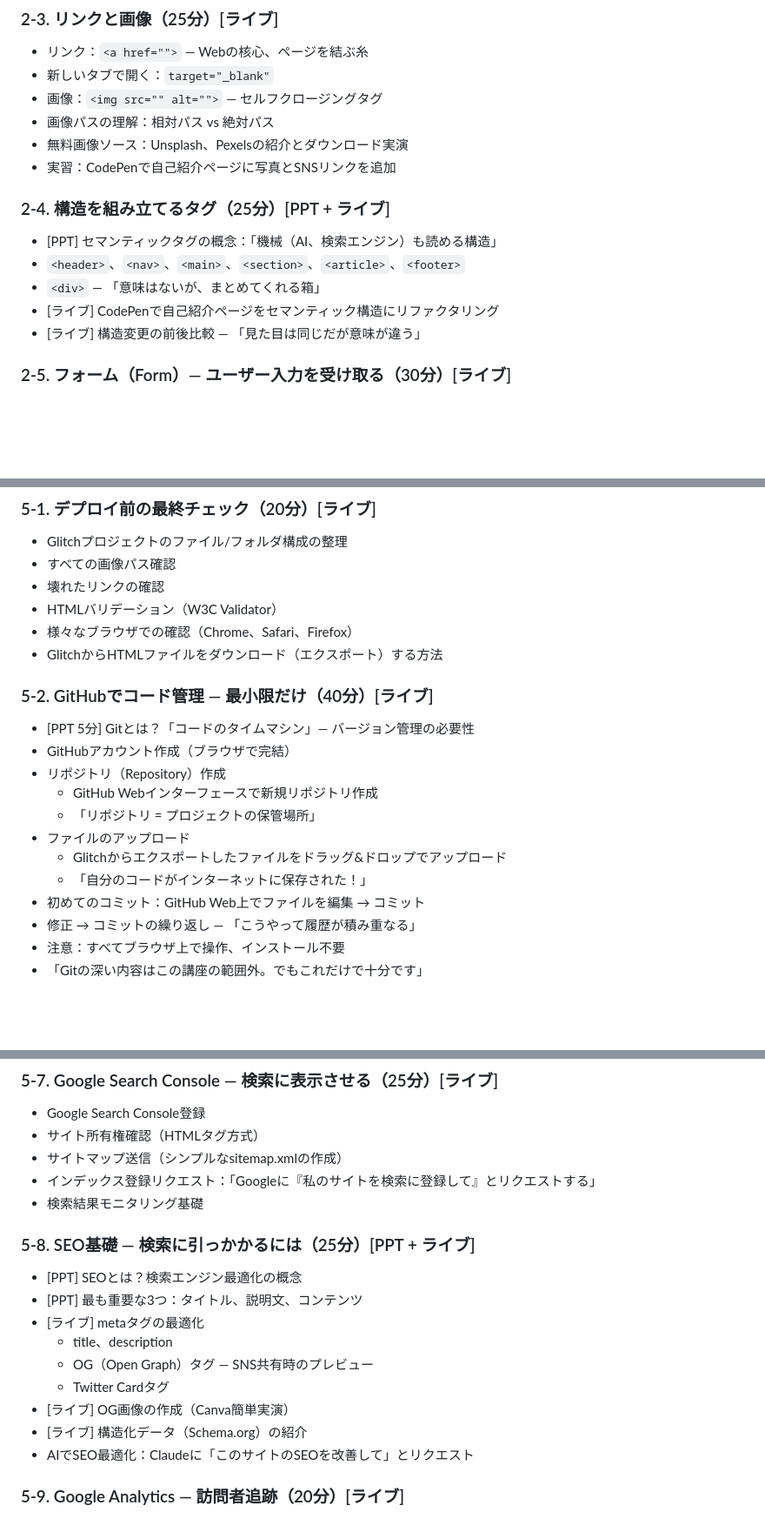
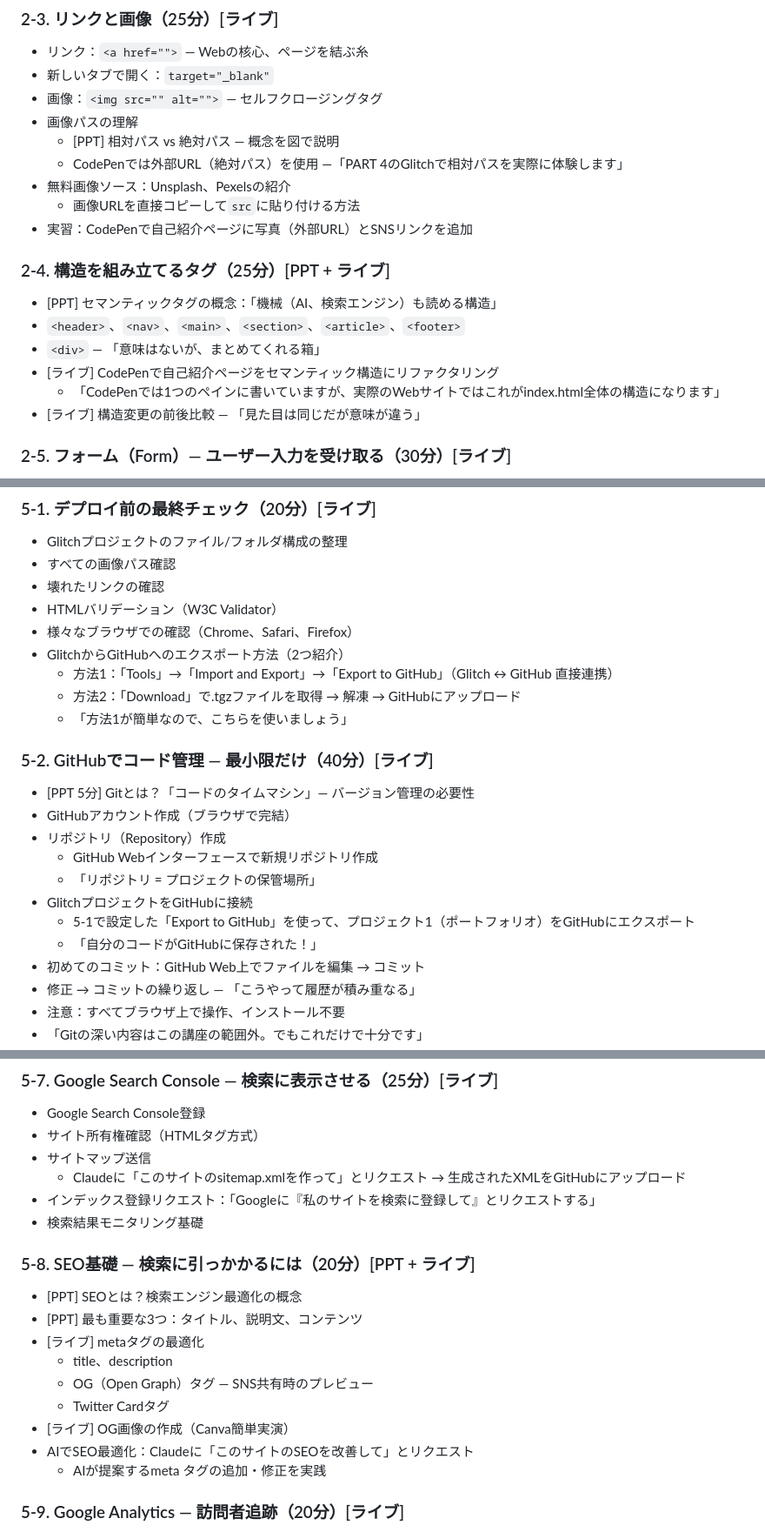
Before and after one commit to cnjw2021/lecture-automation, a Markdown page: docs/curriculum.md, 3 parts joined by grey strips. Shown at 87% size. GitHub-like rendering; blank space fills up the shorter version.

```diff
--- a/docs/curriculum.md
+++ b/docs/curriculum.md
@@ -121,15 +121,19 @@
 - リンク：`<a href="">` — Webの核心、ページを結ぶ糸
 - 新しいタブで開く：`target="_blank"`
 - 画像：`<img src="" alt="">` — セルフクロージングタグ
-- 画像パスの理解：相対パス vs 絶対パス
-- 無料画像ソース：Unsplash、Pexelsの紹介とダウンロード実演
-- 実習：CodePenで自己紹介ページに写真とSNSリンクを追加
+- 画像パスの理解
+  - [PPT] 相対パス vs 絶対パス — 概念を図で説明
+  - CodePenでは外部URL（絶対パス）を使用 —「PART 4のGlitchで相対パスを実際に体験します」
+- 無料画像ソース：Unsplash、Pexelsの紹介
+  - 画像URLを直接コピーして`src`に貼り付ける方法
+- 実習：CodePenで自己紹介ページに写真（外部URL）とSNSリンクを追加
 
 ### 2-4. 構造を組み立てるタグ（25分）[PPT + ライブ]
 - [PPT] セマンティックタグの概念：「機械（AI、検索エンジン）も読める構造」
 - `<header>`、`<nav>`、`<main>`、`<section>`、`<article>`、`<footer>`
 - `<div>` — 「意味はないが、まとめてくれる箱」
 - [ライブ] CodePenで自己紹介ページをセマンティック構造にリファクタリング
+  - 「CodePenでは1つのペインに書いていますが、実際のWebサイトではこれがindex.html全体の構造になります」
 - [ライブ] 構造変更の前後比較 — 「見た目は同じだが意味が違う」
 
 ### 2-5. フォーム（Form）— ユーザー入力を受け取る（30分）[ライブ]
@@ -415,7 +432,10 @@
 - 壊れたリンクの確認
 - HTMLバリデーション（W3C Validator）
 - 様々なブラウザでの確認（Chrome、Safari、Firefox）
-- GlitchからHTMLファイルをダウンロード（エクスポート）する方法
+- GlitchからGitHubへのエクスポート方法（2つ紹介）
+  - 方法1：「Tools」→「Import and Export」→「Export to GitHub」（Glitch ↔ GitHub 直接連携）
+  - 方法2：「Download」で.tgzファイルを取得 → 解凍 → GitHubにアップロード
+  - 「方法1が簡単なので、こちらを使いましょう」
 
 ### 5-2. GitHubでコード管理 — 最小限だけ（40分）[ライブ]
 - [PPT 5分] Gitとは？「コードのタイムマシン」— バージョン管理の必要性
@@ -423,9 +443,9 @@
 - リポジトリ（Repository）作成
   - GitHub Webインターフェースで新規リポジトリ作成
   - 「リポジトリ = プロジェクトの保管場所」
-- ファイルのアップロード
-  - Glitchからエクスポートしたファイルをドラッグ&ドロップでアップロード
-  - 「自分のコードがインターネットに保存された！」
+- GlitchプロジェクトをGitHubに接続
+  - 5-1で設定した「Export to GitHub」を使って、プロジェクト1（ポートフォリオ）をGitHubにエクスポート
+  - 「自分のコードがGitHubに保存された！」
 - 初めてのコミット：GitHub Web上でファイルを編集 → コミット
 - 修正 → コミットの繰り返し — 「こうやって履歴が積み重なる」
 - 注意：すべてブラウザ上で操作、インストール不要
@@ -467,11 +487,12 @@
 ### 5-7. Google Search Console — 検索に表示させる（25分）[ライブ]
 - Google Search Console登録
 - サイト所有権確認（HTMLタグ方式）
-- サイトマップ送信（シンプルなsitemap.xmlの作成）
+- サイトマップ送信
+  - Claudeに「このサイトのsitemap.xmlを作って」とリクエスト → 生成されたXMLをGitHubにアップロード
 - インデックス登録リクエスト：「Googleに『私のサイトを検索に登録して』とリクエストする」
 - 検索結果モニタリング基礎
 
-### 5-8. SEO基礎 — 検索に引っかかるには（25分）[PPT + ライブ]
+### 5-8. SEO基礎 — 検索に引っかかるには（20分）[PPT + ライブ]
 - [PPT] SEOとは？検索エンジン最適化の概念
 - [PPT] 最も重要な3つ：タイトル、説明文、コンテンツ
 - [ライブ] metaタグの最適化
@@ -479,8 +500,8 @@
   - OG（Open Graph）タグ — SNS共有時のプレビュー
   - Twitter Cardタグ
 - [ライブ] OG画像の作成（Canva簡単実演）
-- [ライブ] 構造化データ（Schema.org）の紹介
 - AIでSEO最適化：Claudeに「このサイトのSEOを改善して」とリクエスト
+  - AIが提案するmeta タグの追加・修正を実践
 
 ### 5-9. Google Analytics — 訪問者追跡（20分）[ライブ]
 - Google Analytics 4 アカウント作成
```
Also changed, not shown: other parts of docs/curriculum.md (+22 -9 lines).
